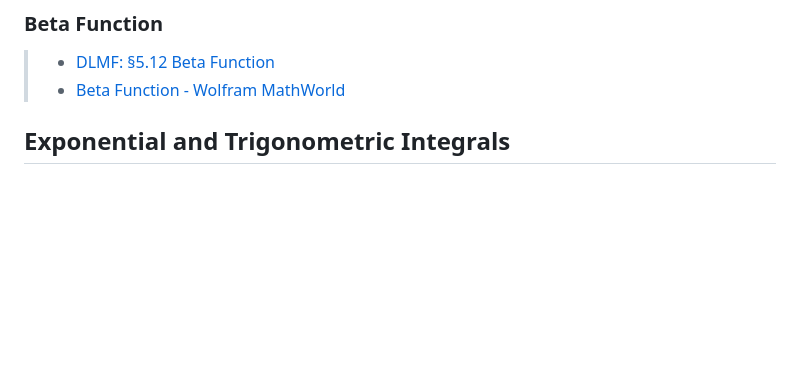
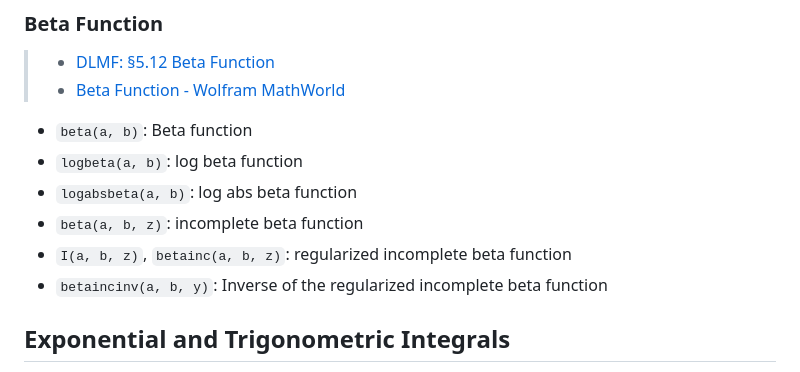
Before and after one commit to inkydragon/PureSpecial.jl, a Markdown page: docs/src/special-functions.md, the part around the change. Drawn GitHub-style; blank space fills up the shorter version.

Commit message:
doc: +Beta Function

```diff
--- a/docs/src/special-functions.md
+++ b/docs/src/special-functions.md
@@ -54,6 +54,12 @@
 > - [DLMF: §5.12 Beta Function](https://dlmf.nist.gov/5.12)
 > - [Beta Function - Wolfram MathWorld](https://mathworld.wolfram.com/BetaFunction.html)
 
+- `beta(a, b)`:             Beta function
+- `logbeta(a, b)`:          log beta function
+- `logabsbeta(a, b)`:       log abs beta function
+- `beta(a, b, z)`:          incomplete beta function
+- `I(a, b, z)`, `betainc(a, b, z)`: regularized incomplete beta function
+- `betaincinv(a, b, y)`:    Inverse of the regularized incomplete beta function
 
 ## Exponential and Trigonometric Integrals
 
```
